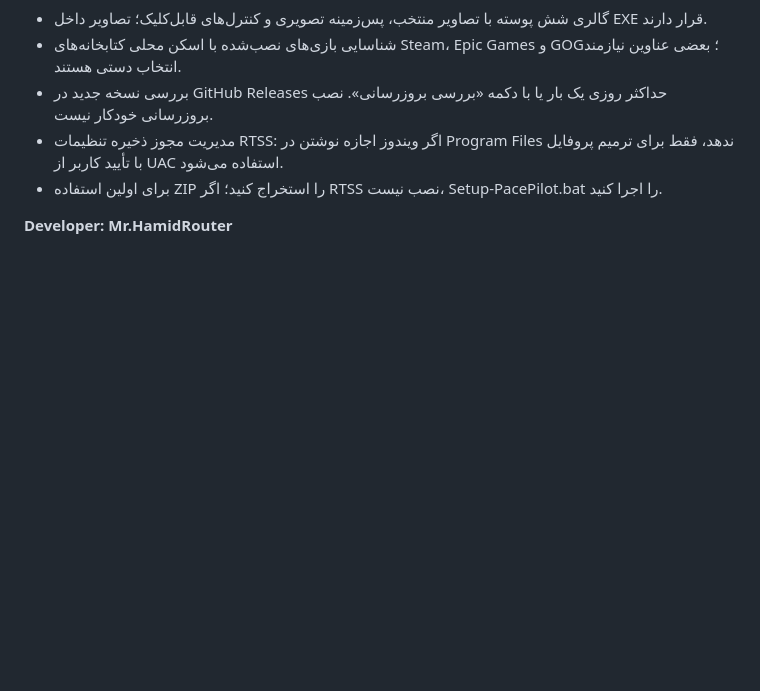
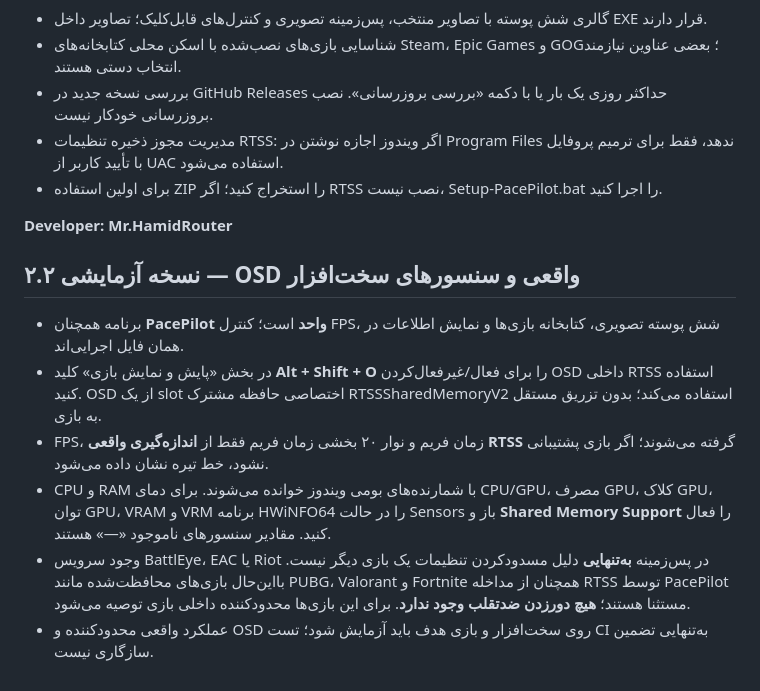
Before and after one commit to MrHamidRouter/PacePilot, a Markdown page: README_FA.md, the part around the change. Drawn GitHub-style; blank space fills up the shorter version.

Commit message:
Document RTSS OSD shortcuts, HWiNFO sensors and protected-game compatibility limits

```diff
--- a/README_FA.md
+++ b/README_FA.md
@@ -53,3 +53,12 @@ winget install --id Guru3D.RTSS --exact --source winget --silent --accept-packag
 - برای اولین استفاده ZIP را استخراج کنید؛ اگر RTSS نصب نیست، Setup-PacePilot.bat را اجرا کنید.
 
 **Developer: Mr.HamidRouter**
+
+## نسخه آزمایشی ۲.۲ — OSD واقعی و سنسورهای سخت‌افزار
+
+- برنامه همچنان **PacePilot واحد** است؛ کنترل FPS، شش پوسته تصویری، کتابخانه بازی‌ها و نمایش اطلاعات در همان فایل اجرایی‌اند.
+- در بخش «پایش و نمایش بازی» کلید **Alt + Shift + O** را برای فعال/غیرفعال‌کردن OSD داخلی RTSS استفاده کنید. OSD از یک slot اختصاصی حافظه مشترک RTSSSharedMemoryV2 استفاده می‌کند؛ بدون تزریق مستقل به بازی.
+- FPS، زمان فریم و نوار ۲۰ بخشی زمان فریم فقط از **اندازه‌گیری واقعی RTSS** گرفته می‌شوند؛ اگر بازی پشتیبانی نشود، خط تیره نشان داده می‌شود.
+- CPU و RAM با شمارنده‌های بومی ویندوز خوانده می‌شوند. برای دمای CPU/GPU، مصرف GPU، کلاک GPU، توان GPU، VRAM و VRM برنامه HWiNFO64 را در حالت Sensors باز و **Shared Memory Support** را فعال کنید. مقادیر سنسورهای ناموجود «—» هستند.
+- وجود سرویس BattlEye، EAC یا Riot در پس‌زمینه **به‌تنهایی** دلیل مسدودکردن تنظیمات یک بازی دیگر نیست. بااین‌حال بازی‌های محافظت‌شده مانند PUBG، Valorant و Fortnite همچنان از مداخله RTSS توسط PacePilot مستثنا هستند؛ **هیچ دورزدن ضدتقلب وجود ندارد**. برای این بازی‌ها محدودکننده داخلی بازی توصیه می‌شود.
+- عملکرد واقعی محدودکننده و OSD روی سخت‌افزار و بازی هدف باید آزمایش شود؛ تست CI به‌تنهایی تضمین سازگاری نیست.
```
